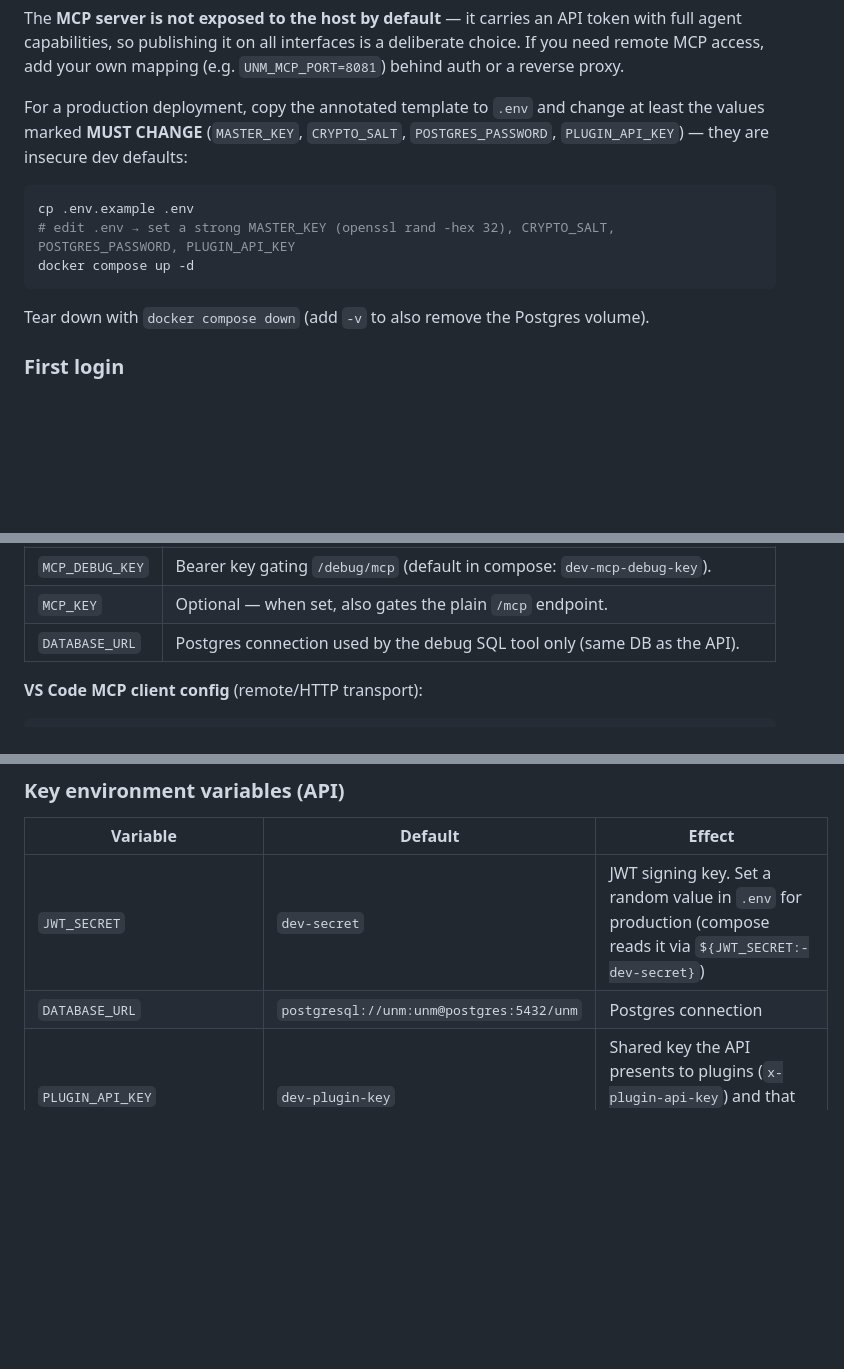
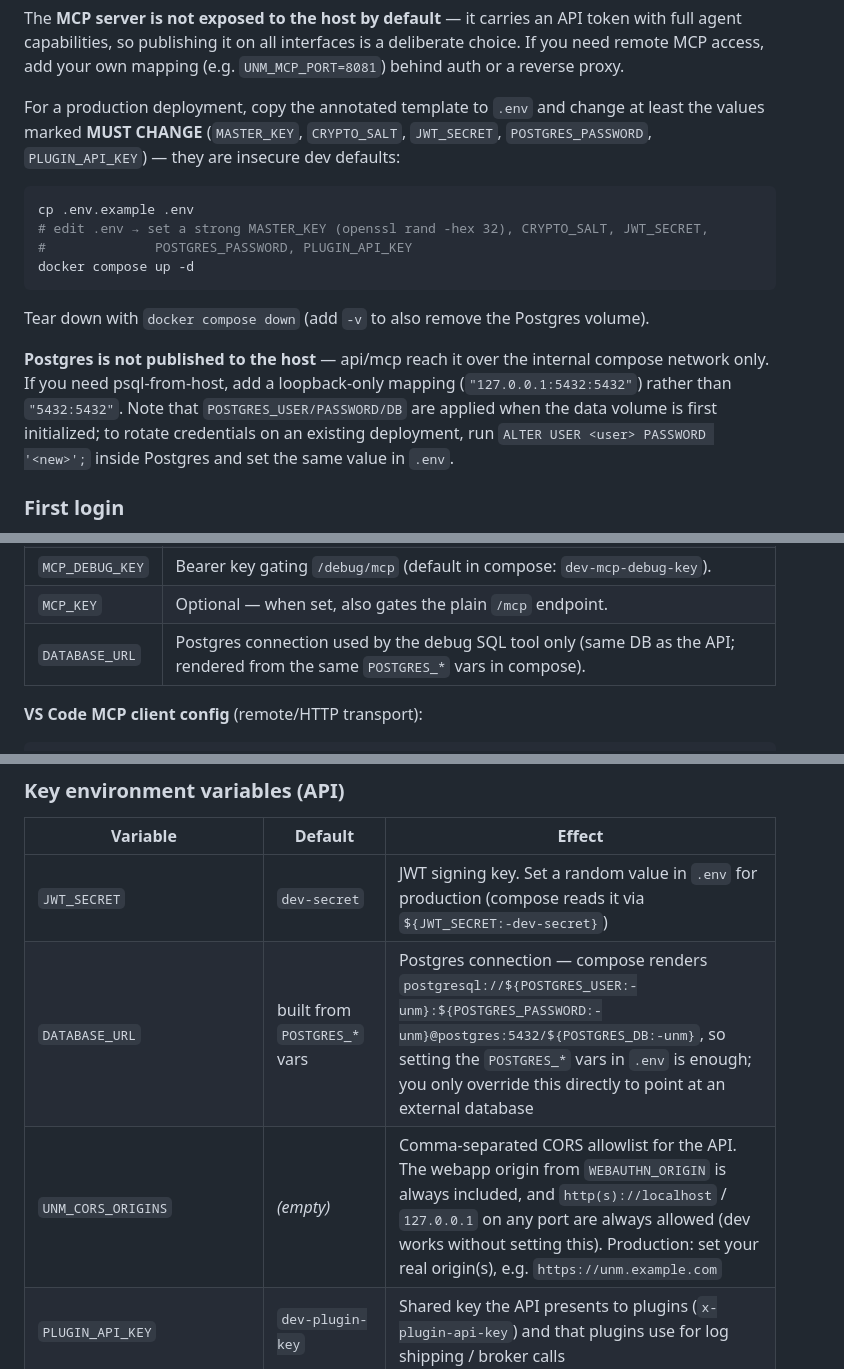
Before and after one commit to MichaelKirgus/UnifiedNetworkManager, a Markdown page: README.md, 3 parts joined by grey strips. Rendered like a GitHub page; blank space fills up the shorter version.

Commit message:
docs(readme): sync with JWT_SECRET, DATABASE_URL and CORS changes
- Add JWT_SECRET to the MUST CHANGE lists (it is now in .env.example too).
- Document that Postgres is no longer published to the host, how to
  re-add a loopback-only mapping for psql-from-host, and that
  POSTGRES_* vars only apply at first volume init (ALTER USER to rotate).
- DATABASE_URL row: note it renders from the POSTGRES_* vars in compose.
- Add UNM_CORS_ORIGINS to the API env-var table (allowlist semantics +
  always-on localhost for dev).

````diff
--- a/README.md
+++ b/README.md
@@ -122,15 +122,18 @@ The default `docker-compose.yml` is the end-user deployment: same services, env
 
 The **MCP server is not exposed to the host by default** — it carries an API token with full agent capabilities, so publishing it on all interfaces is a deliberate choice. If you need remote MCP access, add your own mapping (e.g. `UNM_MCP_PORT=8081`) behind auth or a reverse proxy.
 
-For a production deployment, copy the annotated template to `.env` and change at least the values marked **MUST CHANGE** (`MASTER_KEY`, `CRYPTO_SALT`, `POSTGRES_PASSWORD`, `PLUGIN_API_KEY`) — they are insecure dev defaults:
+For a production deployment, copy the annotated template to `.env` and change at least the values marked **MUST CHANGE** (`MASTER_KEY`, `CRYPTO_SALT`, `JWT_SECRET`, `POSTGRES_PASSWORD`, `PLUGIN_API_KEY`) — they are insecure dev defaults:
 
 ```bash
 cp .env.example .env
-# edit .env → set a strong MASTER_KEY (openssl rand -hex 32), CRYPTO_SALT, POSTGRES_PASSWORD, PLUGIN_API_KEY
+# edit .env → set a strong MASTER_KEY (openssl rand -hex 32), CRYPTO_SALT, JWT_SECRET,
+#              POSTGRES_PASSWORD, PLUGIN_API_KEY
 docker compose up -d
 ```
 
 Tear down with `docker compose down` (add `-v` to also remove the Postgres volume).
+
+**Postgres is not published to the host** — api/mcp reach it over the internal compose network only. If you need psql-from-host, add a loopback-only mapping (`"127.0.0.1:5432:5432"`) rather than `"5432:5432"`. Note that `POSTGRES_USER/PASSWORD/DB` are applied when the data volume is first initialized; to rotate credentials on an existing deployment, run `ALTER USER <user> PASSWORD '<new>';` inside Postgres and set the same value in `.env`.
 
 ### First login
 
@@ -333,7 +336,7 @@ The `mcp/` service exposes the UNM API to AI agents via the [Model Context Proto
 | `UNM_API_BASE` | Base URL of the API. Defaults to `http://localhost:3000/v1`; the container uses `http://api:3000/v1`. |
 | `MCP_DEBUG_KEY` | Bearer key gating `/debug/mcp` (default in compose: `dev-mcp-debug-key`). |
 | `MCP_KEY` | Optional — when set, also gates the plain `/mcp` endpoint. |
-| `DATABASE_URL` | Postgres connection used by the debug SQL tool only (same DB as the API). |
+| `DATABASE_URL` | Postgres connection used by the debug SQL tool only (same DB as the API; rendered from the same `POSTGRES_*` vars in compose). |
 
 **VS Code MCP client config** (remote/HTTP transport):
 
@@ -367,7 +370,8 @@ The same server also runs in **stdio mode** without Docker (client-launched, pro
 | Variable | Default | Effect |
 |----------|---------|--------|
 | `JWT_SECRET` | `dev-secret` | JWT signing key. Set a random value in `.env` for production (compose reads it via `${JWT_SECRET:-dev-secret}`) |
-| `DATABASE_URL` | `postgresql://unm:unm@postgres:5432/unm` | Postgres connection |
+| `DATABASE_URL` | built from `POSTGRES_*` vars | Postgres connection — compose renders `postgresql://${POSTGRES_USER:-unm}:${POSTGRES_PASSWORD:-unm}@postgres:5432/${POSTGRES_DB:-unm}`, so setting the `POSTGRES_*` vars in `.env` is enough; you only override this directly to point at an external database |
+| `UNM_CORS_ORIGINS` | *(empty)* | Comma-separated CORS allowlist for the API. The webapp origin from `WEBAUTHN_ORIGIN` is always included, and `http(s)://localhost` / `127.0.0.1` on any port are always allowed (dev works without setting this). Production: set your real origin(s), e.g. `https://unm.example.com` |
 | `PLUGIN_API_KEY` | `dev-plugin-key` | Shared key the API presents to plugins (`x-plugin-api-key`) and that plugins use for log shipping / broker calls |
 | `AUTH_PLUGIN_ID` | built-in basic-auth plugin | Active identity provider; falls back to built-in when unset/offline |
 | `SECRETS_PLUGIN_ID` | built-in secrets-provider plugin | Active secrets provider; same fallback behavior |
````
